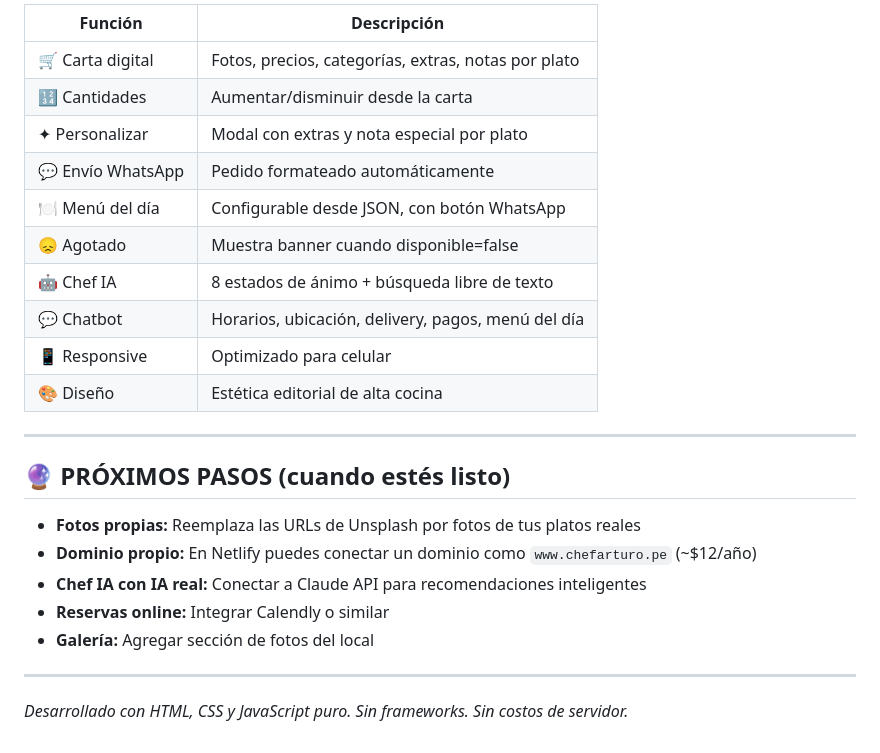
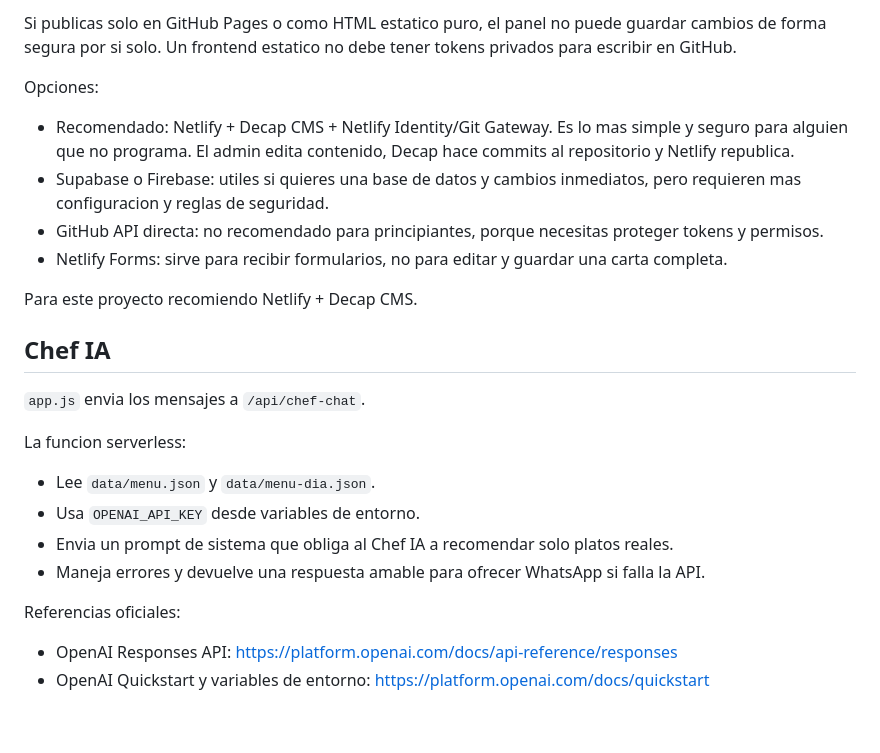
Before and after one commit to alvarocutitaco-collab/Menudiario, a Markdown page: restaurante/README.md, the part around one of its changes. Drawn GitHub-style.

```diff
--- a/restaurante/README.md
+++ b/restaurante/README.md
@@ -109,27 +166,27 @@ Edita los archivos JSON en GitHub directamente desde el navegador y los cambios
 
-| Función | Descripción |
-|---------|-------------|
-| 🛒 Carta digital | Fotos, precios, categorías, extras, notas por plato |
-| 🔢 Cantidades | Aumentar/disminuir desde la carta |
-| ✦ Personalizar | Modal con extras y nota especial por plato |
-| 💬 Envío WhatsApp | Pedido formateado automáticamente |
-| 🍽 Menú del día | Configurable desde JSON, con botón WhatsApp |
-| 😞 Agotado | Muestra banner cuando disponible=false |
-| 🤖 Chef IA | 8 estados de ánimo + búsqueda libre de texto |
-| 💬 Chatbot | Horarios, ubicación, delivery, pagos, menú del día |
-| 📱 Responsive | Optimizado para celular |
-| 🎨 Diseño | Estética editorial de alta cocina |
+Si publicas solo en GitHub Pages o como HTML estatico puro, el panel no puede guardar cambios de forma segura por si solo. Un frontend estatico no debe tener tokens privados para escribir en GitHub.
 
----
+Opciones:
 
-## 🔮 PRÓXIMOS PASOS (cuando estés listo)
+- Recomendado: Netlify + Decap CMS + Netlify Identity/Git Gateway. Es lo mas simple y seguro para alguien que no programa. El admin edita contenido, Decap hace commits al repositorio y Netlify republica.
+- Supabase o Firebase: utiles si quieres una base de datos y cambios inmediatos, pero requieren mas configuracion y reglas de seguridad.
+- GitHub API directa: no recomendado para principiantes, porque necesitas proteger tokens y permisos.
+- Netlify Forms: sirve para recibir formularios, no para editar y guardar una carta completa.
 
-- **Fotos propias:** Reemplaza las URLs de Unsplash por fotos de tus platos reales
-- **Dominio propio:** En Netlify puedes conectar un dominio como `www.chefarturo.pe` (~$12/año)
-- **Chef IA con IA real:** Conectar a Claude API para recomendaciones inteligentes
-- **Reservas online:** Integrar Calendly o similar
-- **Galería:** Agregar sección de fotos del local
+Para este proyecto recomiendo Netlify + Decap CMS.
 
----
+## Chef IA
 
-*Desarrollado con HTML, CSS y JavaScript puro. Sin frameworks. Sin costos de servidor.*
+`app.js` envia los mensajes a `/api/chef-chat`.
+
+La funcion serverless:
+
+- Lee `data/menu.json` y `data/menu-dia.json`.
+- Usa `OPENAI_API_KEY` desde variables de entorno.
+- Envia un prompt de sistema que obliga al Chef IA a recomendar solo platos reales.
+- Maneja errores y devuelve una respuesta amable para ofrecer WhatsApp si falla la API.
+
+Referencias oficiales:
+
+- OpenAI Responses API: https://platform.openai.com/docs/api-reference/responses
+- OpenAI Quickstart y variables de entorno: https://platform.openai.com/docs/quickstart
```
Also changed, not shown: other parts of restaurante/README.md (+127 -70 lines).
